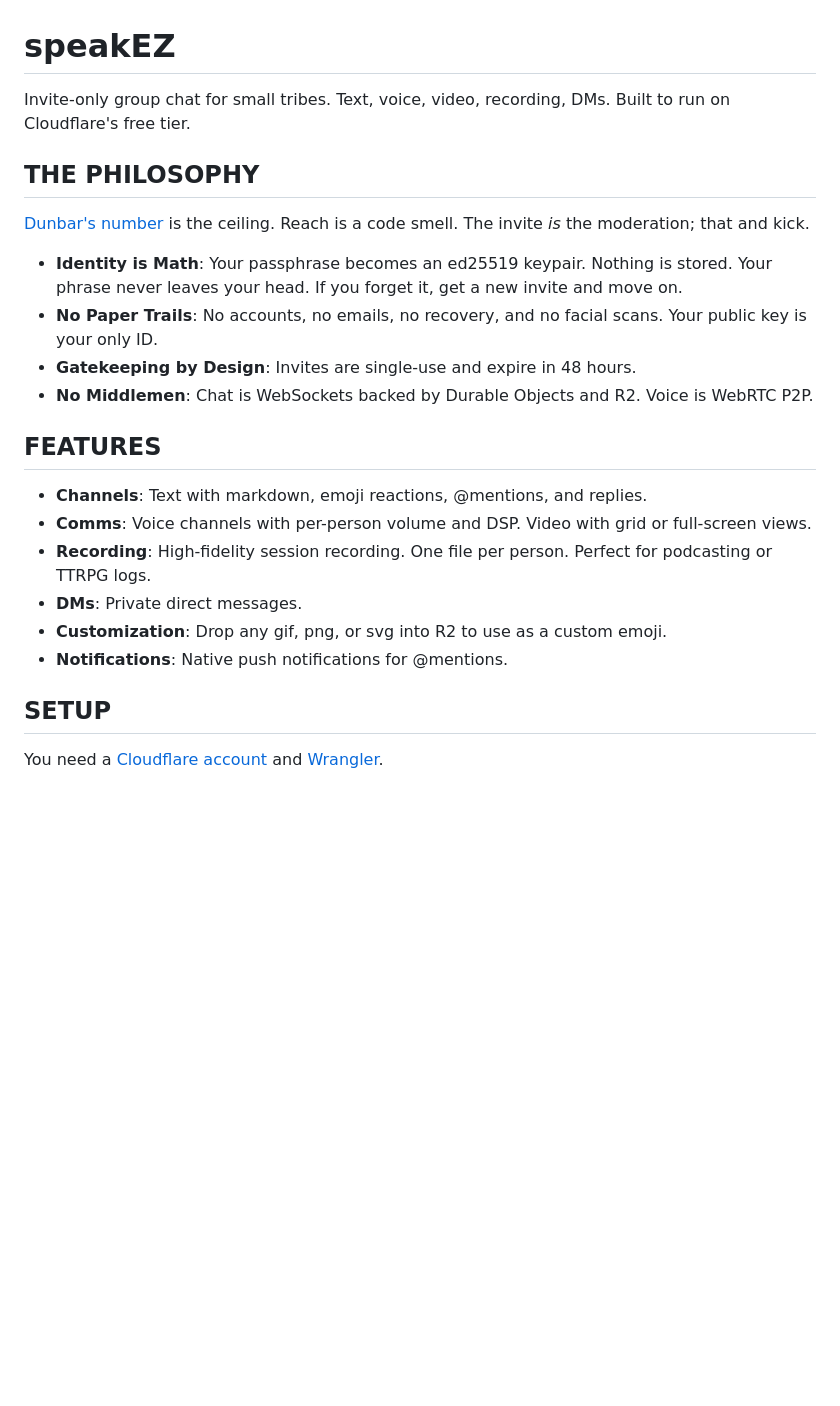
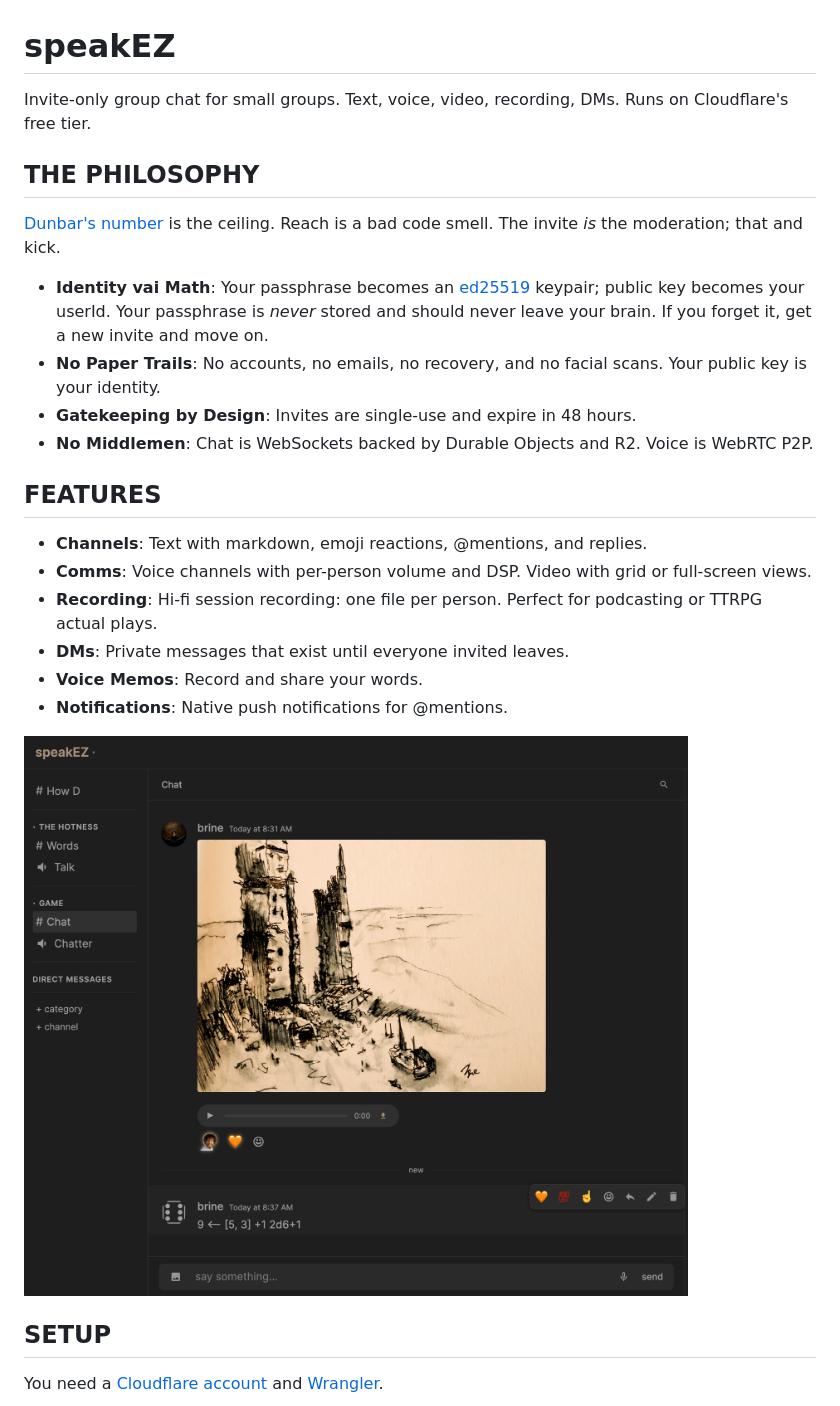
Before and after one commit to qualityshepherd/speakEZ, a Markdown page: README.md, the part around the change. GitHub-like rendering; pictures changed too: assets/images/screenshot.png (added); blank space fills up the shorter version.

Commit message:
1k words

```diff
--- a/README.md
+++ b/README.md
@@ -1,13 +1,13 @@
 # speakEZ
 
-Invite-only group chat for small tribes. Text, voice, video, recording, DMs. Built to run on Cloudflare's free tier.
+Invite-only group chat for small groups. Text, voice, video, recording, DMs. Runs on Cloudflare's free tier.
 
 ## THE PHILOSOPHY
 
-[Dunbar's number](https://en.wikipedia.org/wiki/Dunbar's_number) is the ceiling. Reach is a code smell. The invite _is_ the moderation; that and kick.
+[Dunbar's number](https://en.wikipedia.org/wiki/Dunbar's_number) is the ceiling. Reach is a bad code smell. The invite _is_ the moderation; that and kick.
 
-* **Identity is Math**: Your passphrase becomes an ed25519 keypair. Nothing is stored. Your phrase never leaves your head. If you forget it, get a new invite and move on.
-* **No Paper Trails**: No accounts, no emails, no recovery, and no facial scans. Your public key is your only ID.
+* **Identity vai Math**: Your passphrase becomes an [ed25519](https://ed25519.cr.yp.to/) keypair; public key becomes your userId. Your passphrase is _never_ stored and should never leave your brain. If you forget it, get a new invite and move on.
+* **No Paper Trails**: No accounts, no emails, no recovery, and no facial scans. Your public key is your identity.
 * **Gatekeeping by Design**: Invites are single-use and expire in 48 hours.
 * **No Middlemen**: Chat is WebSockets backed by Durable Objects and R2. Voice is WebRTC P2P.
 
@@ -15,10 +15,12 @@ Invite-only group chat for small tribes. Text, voice, video, recording, DMs. Bui
 
 * **Channels**: Text with markdown, emoji reactions, @mentions, and replies.
 * **Comms**: Voice channels with per-person volume and DSP. Video with grid or full-screen views.
-* **Recording**: High-fidelity session recording. One file per person. Perfect for podcasting or TTRPG logs.
-* **DMs**: Private direct messages.
-* **Customization**: Drop any gif, png, or svg into R2 to use as a custom emoji.
+* **Recording**: Hi-fi session recording: one file per person. Perfect for podcasting or TTRPG actual plays.
+* **DMs**: Private messages that exist until everyone invited leaves.
+* **Voice Memos**: Record and share your words.
 * **Notifications**: Native push notifications for @mentions.
+
+![have a peek](assets/images/screenshot.png)
 
 ## SETUP
 
```
